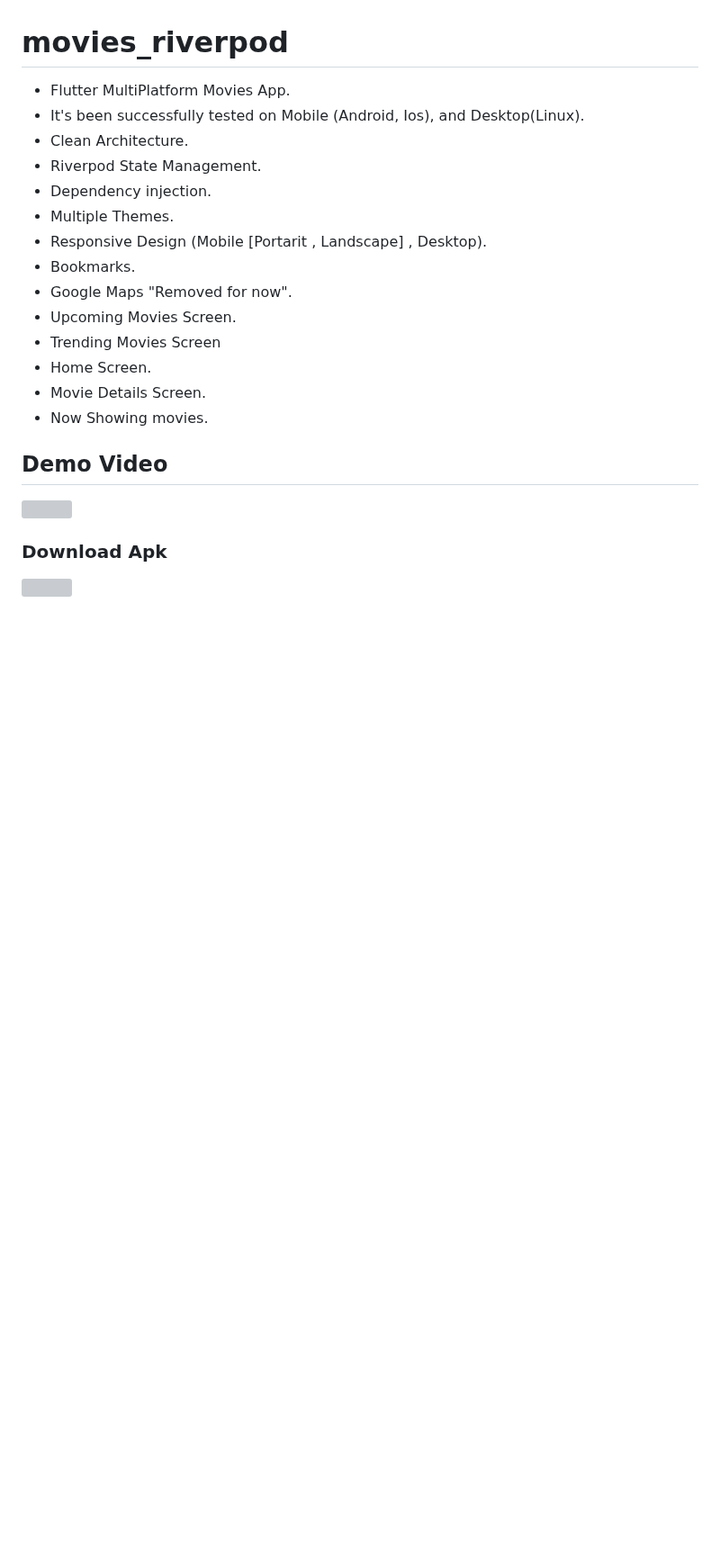
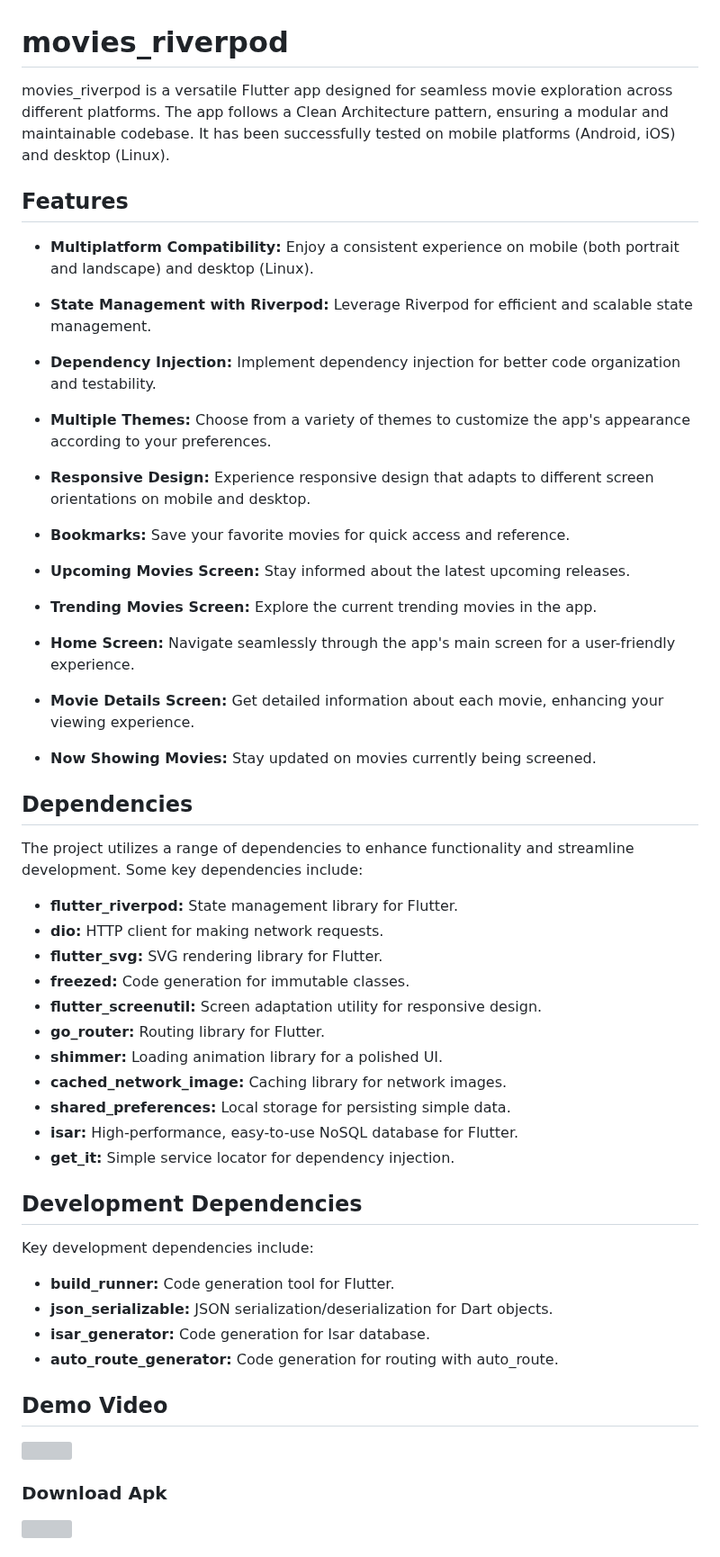
Before and after one commit to mo7amedaliEbaid/movies_riverpod, a Markdown page: README.md, the part around the change. Shown at 90% size. Drawn GitHub-style; blank space fills up the shorter version; grey boxes are pictures that could not be loaded.

```diff
--- a/README.md
+++ b/README.md
@@ -10,20 +10,54 @@ https://github.com/mo7amedaliEbaid/movies_riverpod/assets/131966482/e6e4c60f-1ba
 
 # movies_riverpod
 
-- Flutter MultiPlatform Movies App.
-- It's been successfully tested on Mobile (Android, Ios), and Desktop(Linux).
-- Clean Architecture.
-- Riverpod State Management.
-- Dependency injection.
-- Multiple Themes.
-- Responsive Design (Mobile [Portarit , Landscape] , Desktop).
-- Bookmarks.
-- Google Maps "Removed for now".
-- Upcoming Movies Screen.
-- Trending Movies Screen
-- Home Screen.
-- Movie Details Screen.
-- Now Showing movies.
+ movies_riverpod is a versatile Flutter app designed for seamless movie exploration across different platforms. The app follows a Clean Architecture pattern, ensuring a modular and maintainable codebase. It has been successfully tested on mobile platforms (Android, iOS) and desktop (Linux).
+
+## Features
+
+- **Multiplatform Compatibility:** Enjoy a consistent experience on mobile (both portrait and landscape) and desktop (Linux).
+
+- **State Management with Riverpod:** Leverage Riverpod for efficient and scalable state management.
+
+- **Dependency Injection:** Implement dependency injection for better code organization and testability.
+
+- **Multiple Themes:** Choose from a variety of themes to customize the app's appearance according to your preferences.
+
+- **Responsive Design:** Experience responsive design that adapts to different screen orientations on mobile and desktop.
+
+- **Bookmarks:** Save your favorite movies for quick access and reference.
+
+- **Upcoming Movies Screen:** Stay informed about the latest upcoming releases.
+
+- **Trending Movies Screen:** Explore the current trending movies in the app.
+
+- **Home Screen:** Navigate seamlessly through the app's main screen for a user-friendly experience.
+
+- **Movie Details Screen:** Get detailed information about each movie, enhancing your viewing experience.
+
+- **Now Showing Movies:** Stay updated on movies currently being screened.
+
+## Dependencies
+The project utilizes a range of dependencies to enhance functionality and streamline development. Some key dependencies include:
+
+- **flutter_riverpod:** State management library for Flutter.
+- **dio:** HTTP client for making network requests.
+- **flutter_svg:** SVG rendering library for Flutter.
+- **freezed:** Code generation for immutable classes.
+- **flutter_screenutil:** Screen adaptation utility for responsive design.
+- **go_router:** Routing library for Flutter.
+- **shimmer:** Loading animation library for a polished UI.
+- **cached_network_image:** Caching library for network images.
+- **shared_preferences:** Local storage for persisting simple data.
+- **isar:** High-performance, easy-to-use NoSQL database for Flutter.
+- **get_it:** Simple service locator for dependency injection.
+
+## Development Dependencies
+Key development dependencies include:
+
+- **build_runner:** Code generation tool for Flutter.
+- **json_serializable:** JSON serialization/deserialization for Dart objects.
+- **isar_generator:** Code generation for Isar database.
+- **auto_route_generator:** Code generation for routing with auto_route.
 
 ## Demo Video
 
```
